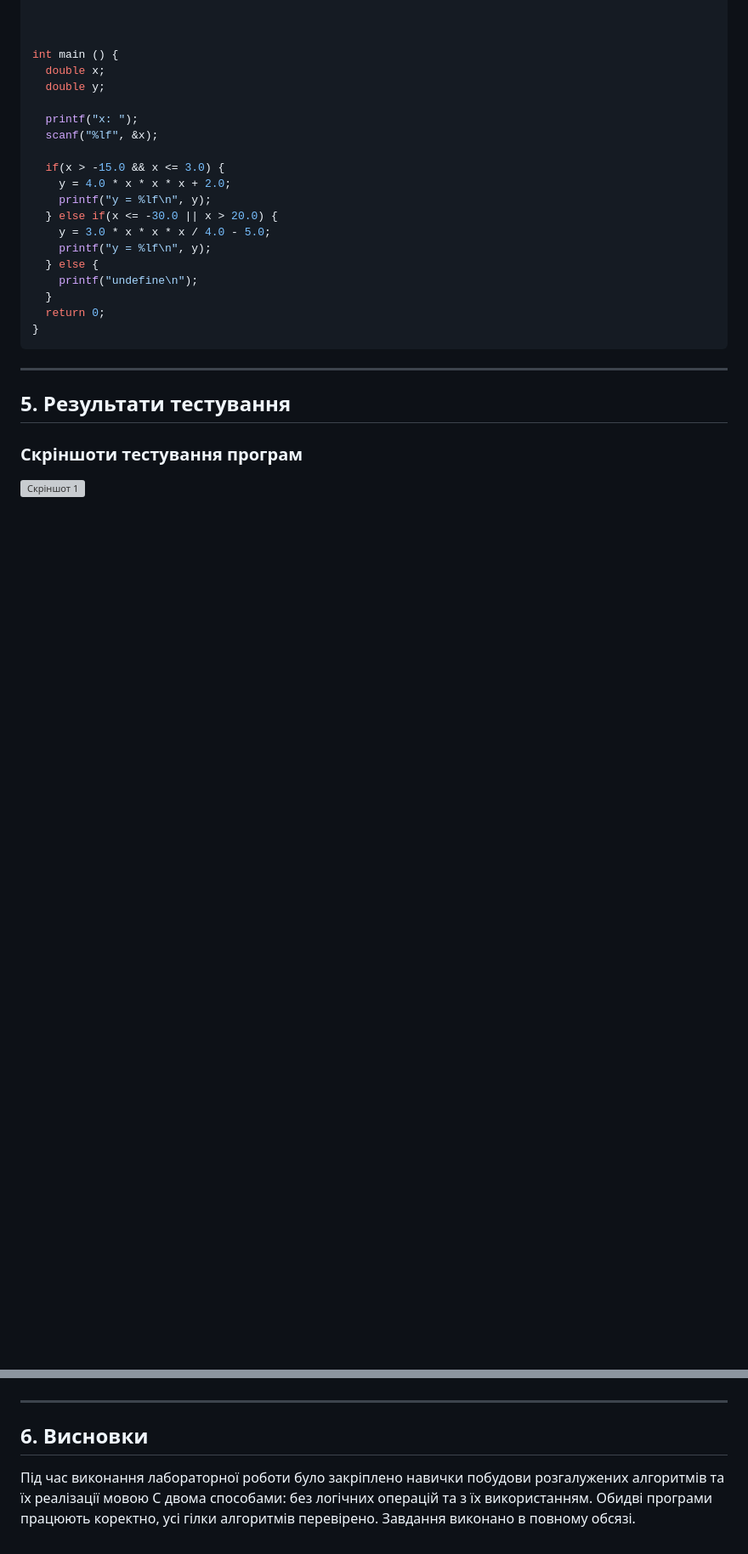
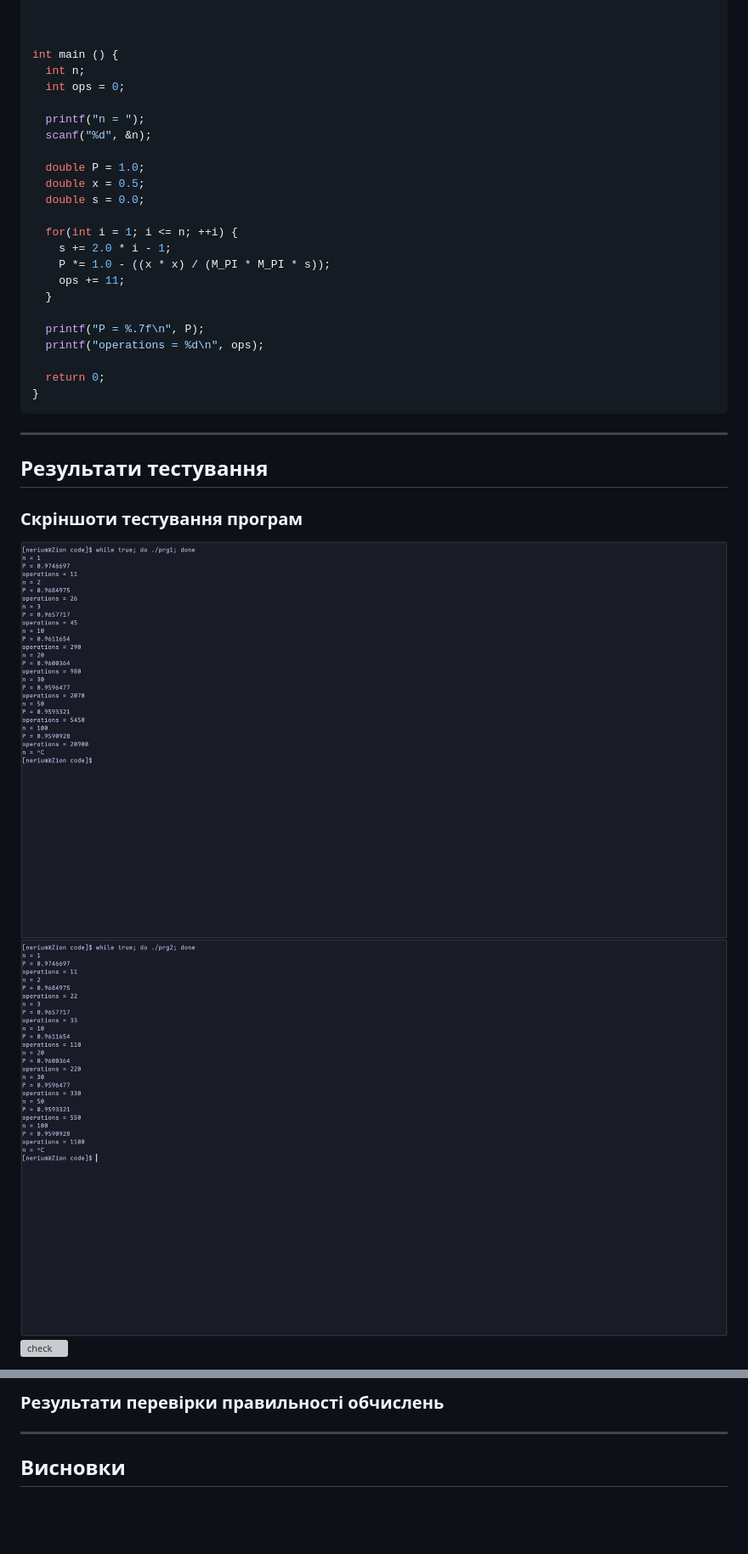
Before and after one commit to tunikhlibio63-art/lab-sda, a Markdown page: lab2/report.md, 2 parts joined by grey strips. Shown at 85% size. Rendered like a GitHub page; pictures changed too: lab2/images/test1.png (added), lab2/images/test2.png (added); blank space fills up the shorter version; grey boxes are pictures that could not be loaded.

````diff
--- a/lab2/report.md
+++ b/lab2/report.md
@@ -106,29 +84,36 @@ if(def) {
 
 
 int main () {
-  double x;
-  double y;
+  int n;
+  int ops = 0;
 
-  printf("x: ");
-  scanf("%lf", &x);
+  printf("n = ");
+  scanf("%d", &n);
 
-  if(x > -15.0 && x <= 3.0) {
-    y = 4.0 * x * x * x + 2.0;
-    printf("y = %lf\n", y);
-  } else if(x <= -30.0 || x > 20.0) {
-    y = 3.0 * x * x * x / 4.0 - 5.0;
-    printf("y = %lf\n", y);
-  } else {
-    printf("undefine\n");
+  double P = 1.0;
+  double x = 0.5;
+  double s = 0.0;
+
+  for(int i = 1; i <= n; ++i) {
+    s += 2.0 * i - 1;
+    P *= 1.0 - ((x * x) / (M_PI * M_PI * s));
+    ops += 11;
   }
+
+  printf("P = %.7f\n", P);
+  printf("operations = %d\n", ops);
+
   return 0;
 }
 ```
+
 ---
 
-## 5. Результати тестування
+##  Результати тестування
 
 ### Скріншоти тестування програм
 
-![Скріншот 1](images/scr-test.png)
+![prg1](images/test1.png)
+![prg2](images/test2.png)
+![check](images/chek.png)
 
@@ -136,6 +138,5 @@ int main () {
+### Результати перевірки правильності обчислень
 
 ---
 
-## 6. Висновки
-
-Під час виконання лабораторної роботи було закріплено навички побудови розгалужених алгоритмів та їх реалізації мовою С двома способами: без логічних операцій та з їх використанням. Обидві програми працюють коректно, усі гілки алгоритмів перевірено. Завдання виконано в повному обсязі.
+## Висновки
````
Also changed, not shown: other parts of lab2/report.md (+54 -59 lines), 4 other files.
